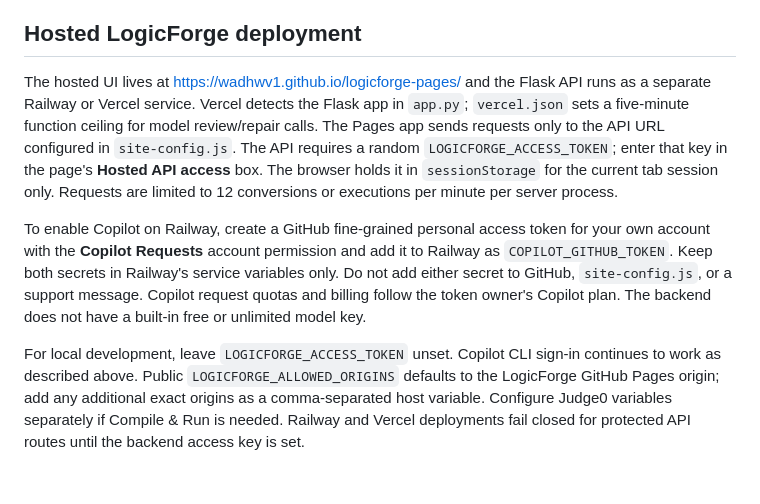
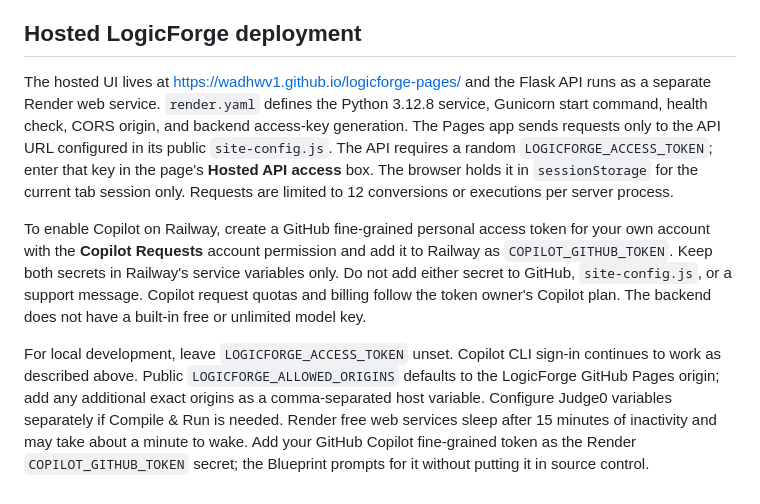
Before and after one commit to WADHWV1/LogicForge, a Markdown page: README.md, the part around the change. Drawn GitHub-style.

Commit message:
Prepare LogicForge for Render hosting

```diff
--- a/README.md
+++ b/README.md
@@ -73,8 +73,8 @@ Never put a Copilot token in `docs/site-config.js` or browser JavaScript. Protec
 
 ## Hosted LogicForge deployment
 
-The hosted UI lives at <https://wadhwv1.github.io/logicforge-pages/> and the Flask API runs as a separate Railway or Vercel service. Vercel detects the Flask app in `app.py`; `vercel.json` sets a five-minute function ceiling for model review/repair calls. The Pages app sends requests only to the API URL configured in `site-config.js`. The API requires a random `LOGICFORGE_ACCESS_TOKEN`; enter that key in the page's **Hosted API access** box. The browser holds it in `sessionStorage` for the current tab session only. Requests are limited to 12 conversions or executions per minute per server process.
+The hosted UI lives at <https://wadhwv1.github.io/logicforge-pages/> and the Flask API runs as a separate Render web service. `render.yaml` defines the Python 3.12.8 service, Gunicorn start command, health check, CORS origin, and backend access-key generation. The Pages app sends requests only to the API URL configured in its public `site-config.js`. The API requires a random `LOGICFORGE_ACCESS_TOKEN`; enter that key in the page's **Hosted API access** box. The browser holds it in `sessionStorage` for the current tab session only. Requests are limited to 12 conversions or executions per server process.
 
 To enable Copilot on Railway, create a GitHub fine-grained personal access token for your own account with the **Copilot Requests** account permission and add it to Railway as `COPILOT_GITHUB_TOKEN`. Keep both secrets in Railway's service variables only. Do not add either secret to GitHub, `site-config.js`, or a support message. Copilot request quotas and billing follow the token owner's Copilot plan. The backend does not have a built-in free or unlimited model key.
 
-For local development, leave `LOGICFORGE_ACCESS_TOKEN` unset. Copilot CLI sign-in continues to work as described above. Public `LOGICFORGE_ALLOWED_ORIGINS` defaults to the LogicForge GitHub Pages origin; add any additional exact origins as a comma-separated host variable. Configure Judge0 variables separately if Compile & Run is needed. Railway and Vercel deployments fail closed for protected API routes until the backend access key is set.
+For local development, leave `LOGICFORGE_ACCESS_TOKEN` unset. Copilot CLI sign-in continues to work as described above. Public `LOGICFORGE_ALLOWED_ORIGINS` defaults to the LogicForge GitHub Pages origin; add any additional exact origins as a comma-separated host variable. Configure Judge0 variables separately if Compile & Run is needed. Render free web services sleep after 15 minutes of inactivity and may take about a minute to wake. Add your GitHub Copilot fine-grained token as the Render `COPILOT_GITHUB_TOKEN` secret; the Blueprint prompts for it without putting it in source control.
```
